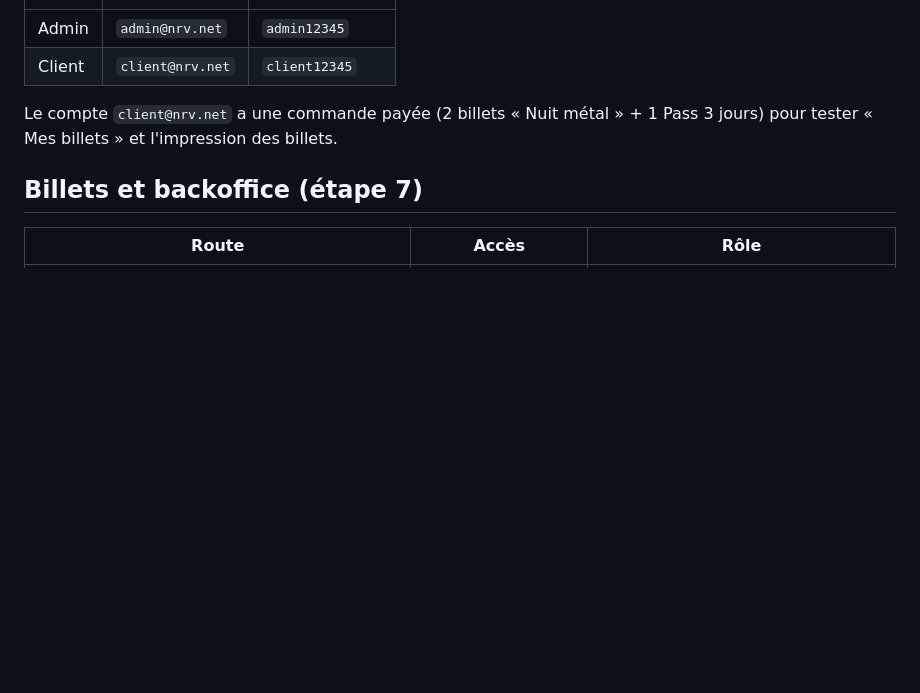
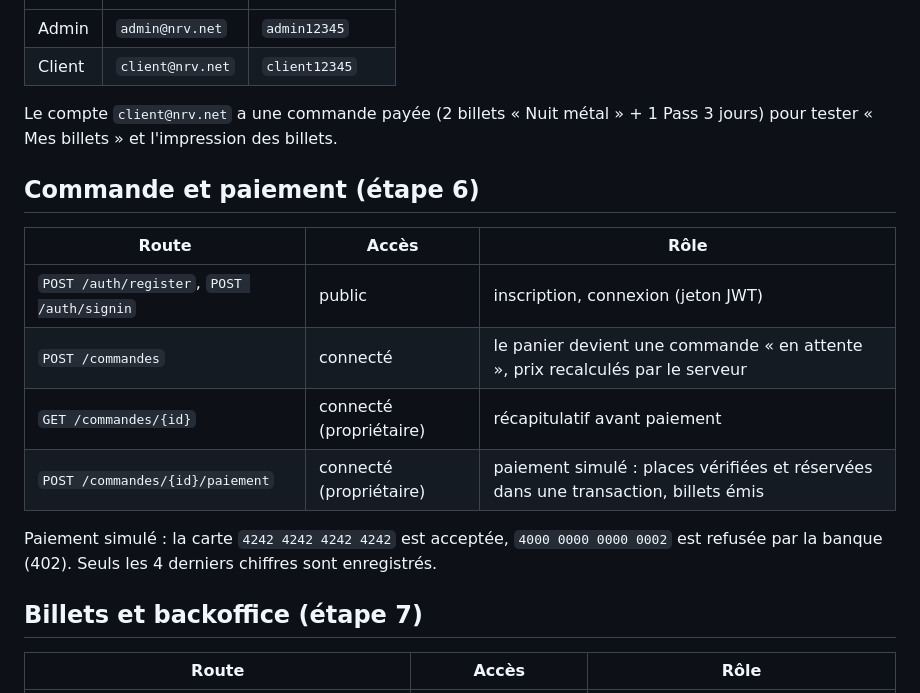
Before and after one commit to Kamdinee/Atelier-Projet-de-developpement-web-1, a Markdown page: README.md, the part around the change. Drawn GitHub-style; blank space fills up the shorter version.

Commit message:
readme : commande et paiement (etape 6)

```diff
--- a/README.md
+++ b/README.md
@@ -55,6 +55,17 @@ La commande `docker compose exec php composer seed` remplit la base : 14 soirée
 
 Le compte `client@nrv.net` a une commande payée (2 billets « Nuit métal » + 1 Pass 3 jours) pour tester « Mes billets » et l'impression des billets.
 
+## Commande et paiement (étape 6)
+
+| Route | Accès | Rôle |
+| --- | --- | --- |
+| `POST /auth/register`, `POST /auth/signin` | public | inscription, connexion (jeton JWT) |
+| `POST /commandes` | connecté | le panier devient une commande « en attente », prix recalculés par le serveur |
+| `GET /commandes/{id}` | connecté (propriétaire) | récapitulatif avant paiement |
+| `POST /commandes/{id}/paiement` | connecté (propriétaire) | paiement simulé : places vérifiées et réservées dans une transaction, billets émis |
+
+Paiement simulé : la carte `4242 4242 4242 4242` est acceptée, `4000 0000 0000 0002` est refusée par la banque (402). Seuls les 4 derniers chiffres sont enregistrés.
+
 ## Billets et backoffice (étape 7)
 
 | Route | Accès | Rôle |
```
